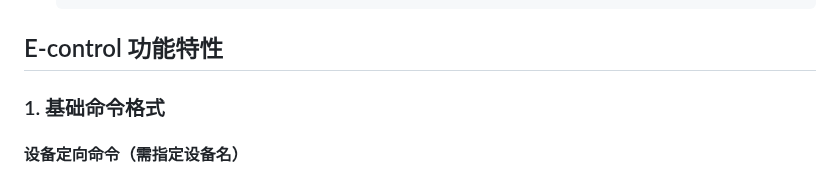
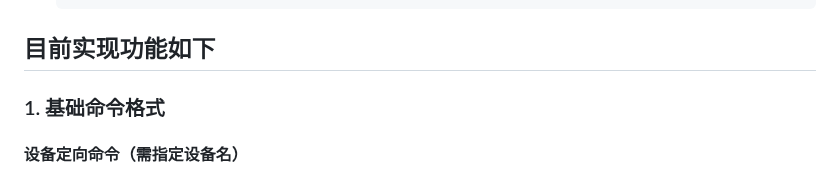
Before and after one commit to H2O-ME/E-control, a Markdown page: README.md, the part around the change. Rendered like a GitHub page.

````diff
--- a/README.md
+++ b/README.md
@@ -96,7 +96,7 @@
                                               └────────────────┘
    ```
 
-## E-control 功能特性
+## 目前实现功能如下
 
 ### 1. 基础命令格式
 
````
